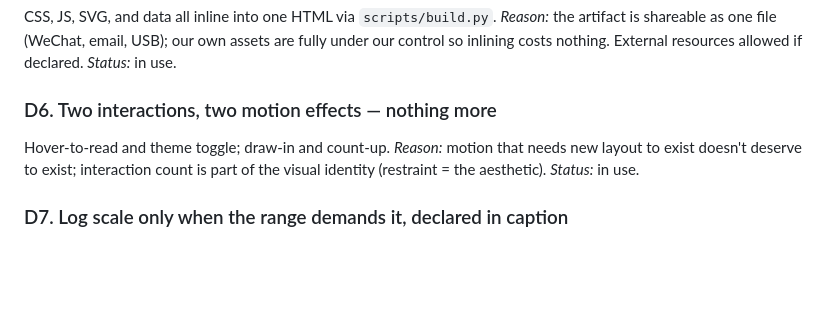
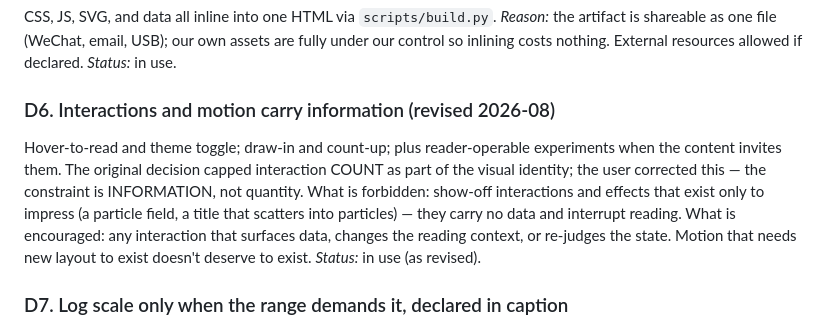
Before and after one commit to ruifengc/graph, a Markdown page: references/decisions.md, the part around the change. Drawn GitHub-style; blank space fills up the shorter version.

```diff
--- a/references/decisions.md
+++ b/references/decisions.md
@@ -36,11 +36,17 @@ CSS, JS, SVG, and data all inline into one HTML via `scripts/build.py`.
 our own assets are fully under our control so inlining costs nothing.
 External resources allowed if declared. *Status:* in use.
 
-### D6. Two interactions, two motion effects — nothing more
-Hover-to-read and theme toggle; draw-in and count-up. *Reason:* motion
-that needs new layout to exist doesn't deserve to exist; interaction
-count is part of the visual identity (restraint = the aesthetic).
-*Status:* in use.
+### D6. Interactions and motion carry information (revised 2026-08)
+Hover-to-read and theme toggle; draw-in and count-up; plus
+reader-operable experiments when the content invites them. The
+original decision capped interaction COUNT as part of the visual
+identity; the user corrected this — the constraint is INFORMATION, not
+quantity. What is forbidden: show-off interactions and effects that
+exist only to impress (a particle field, a title that scatters into
+particles) — they carry no data and interrupt reading. What is
+encouraged: any interaction that surfaces data, changes the reading
+context, or re-judges the state. Motion that needs new layout to exist
+doesn't deserve to exist. *Status:* in use (as revised).
 
 ### D7. Log scale only when the range demands it, declared in caption
 A series spanning 307 → 10843 (35×) cannot be read linearly; log scale
```
Also changed, not shown: SKILL.md (+19 -14 lines), references/interactions.md (+6 -4 lines).
